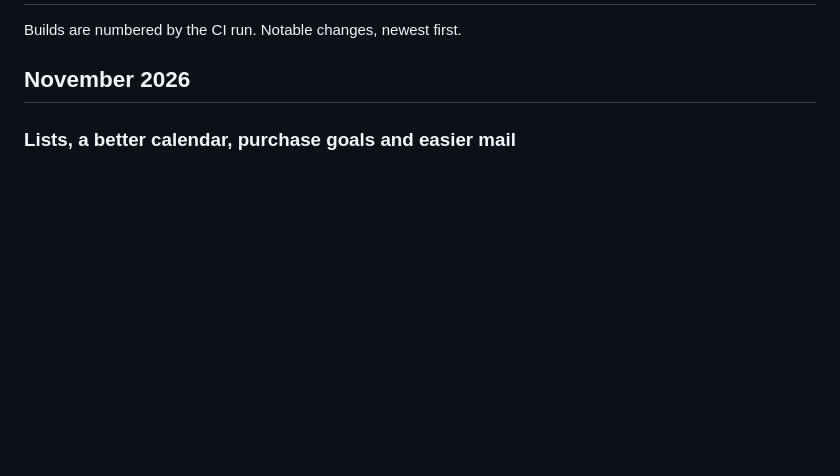
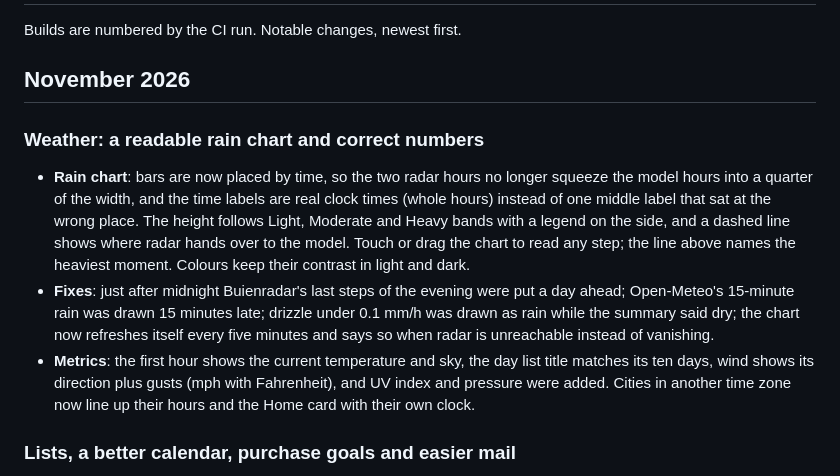
Before and after one commit to kapnistos/Personal-apk, a Markdown page: CHANGELOG.md, the part around the change. Drawn GitHub-style; blank space fills up the shorter version.

```diff
--- a/CHANGELOG.md
+++ b/CHANGELOG.md
@@ -3,6 +3,19 @@
 Builds are numbered by the CI run. Notable changes, newest first.
 
 ## November 2026
+
+### Weather: a readable rain chart and correct numbers
+- **Rain chart**: bars are now placed by time, so the two radar hours no longer squeeze the model hours into a
+  quarter of the width, and the time labels are real clock times (whole hours) instead of one middle label that sat
+  at the wrong place. The height follows Light, Moderate and Heavy bands with a legend on the side, and a dashed line
+  shows where radar hands over to the model. Touch or drag the chart to read any step; the line above names the
+  heaviest moment. Colours keep their contrast in light and dark.
+- **Fixes**: just after midnight Buienradar's last steps of the evening were put a day ahead; Open-Meteo's
+  15-minute rain was drawn 15 minutes late; drizzle under 0.1 mm/h was drawn as rain while the summary said dry;
+  the chart now refreshes itself every five minutes and says so when radar is unreachable instead of vanishing.
+- **Metrics**: the first hour shows the current temperature and sky, the day list title matches its ten days,
+  wind shows its direction plus gusts (mph with Fahrenheit), and UV index and pressure were added. Cities in
+  another time zone now line up their hours and the Home card with their own clock.
 
 ### Lists, a better calendar, purchase goals and easier mail
 - **Lists**: To-do and Notes are now one app with one tab. Tap "To-do" or "Notes" in the title to switch; Lists
```
Also changed, not shown: docs/FEATURES.md (+6 -2 lines), screenshots/out/desktop-dark-weather.png (added), screenshots/out/desktop-light-weather.png, screenshots/out/phone-dark-weather.png (added), screenshots/out/phone-light-weather.png, 6 other files.
